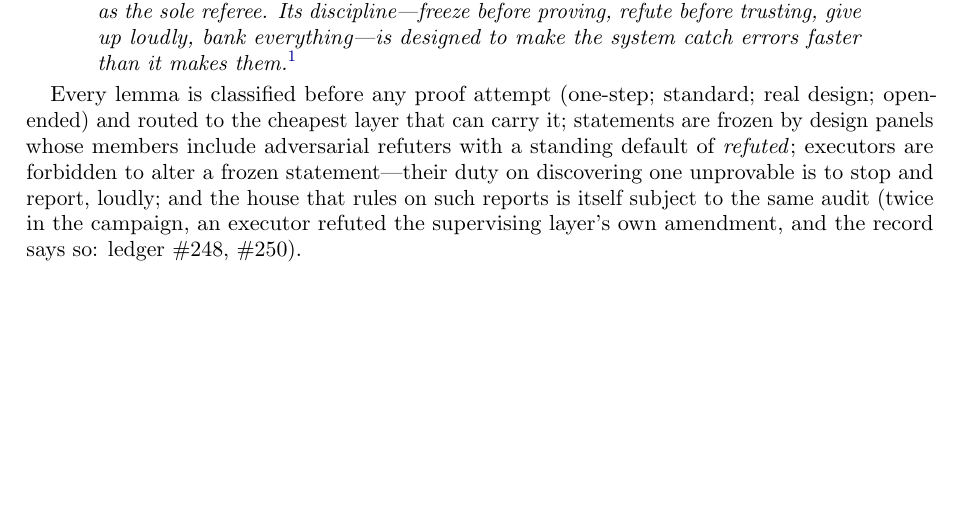
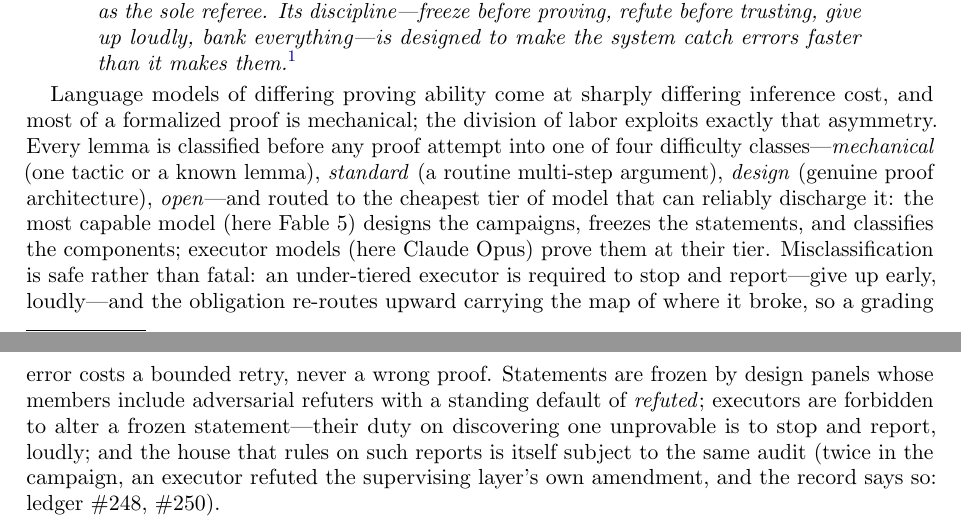
Before and after one commit to jyh/salt, a LaTeX paper (papers/flagship/main.tex): part of page 8 of 10 before the commit and two parts of pages 8 and 9 of 10 after it, the two joined at a grey line, cut so that both start at the same text, the shorter picture padded with empty space. Compiled offline with pdfLaTeX.

Commit message:
play P: round-2 (JYH) -- the tiering defined in S10: four difficulty classes named, the cost-asymmetry rationale, cheapest-reliable-tier routing, and the misclassification-is-safe clause (give up early loudly -> bounded retry, never a wrong proof) [skip ci]
Co-Authored-By: Claude Fable 5 <noreply@anthropic.com>

```diff
--- a/papers/flagship/main.tex
+++ b/papers/flagship/main.tex
@@ -632,9 +632,21 @@ loudly, bank everything---is designed to make the system catch errors
 faster than it makes them.}\footnote{After water, salt.}
 \end{quote}
 
-Every lemma is classified before any proof attempt (one-step; standard;
-real design; open-ended) and routed to the cheapest layer that can carry
-it; statements are frozen by design panels whose members include
+Language models of differing proving ability come at sharply differing
+inference cost, and most of a formalized proof is mechanical; the
+division of labor exploits exactly that asymmetry. Every lemma is
+classified before any proof attempt into one of four difficulty
+classes---\emph{mechanical} (one tactic or a known lemma),
+\emph{standard} (a routine multi-step argument), \emph{design}
+(genuine proof architecture), \emph{open}---and routed to the cheapest
+tier of model that can reliably discharge it: the most capable model
+(here Fable~5) designs the campaigns, freezes the statements, and
+classifies the components; executor models (here Claude Opus) prove
+them at their tier. Misclassification is safe rather than fatal: an
+under-tiered executor is required to stop and report---give up early,
+loudly---and the obligation re-routes upward carrying the map of where
+it broke, so a grading error costs a bounded retry, never a wrong
+proof. Statements are frozen by design panels whose members include
 adversarial refuters with a standing default of \emph{refuted}; executors
 are forbidden to alter a frozen statement---their duty on discovering one
 unprovable is to stop and report, loudly; and the house that rules on such
```
